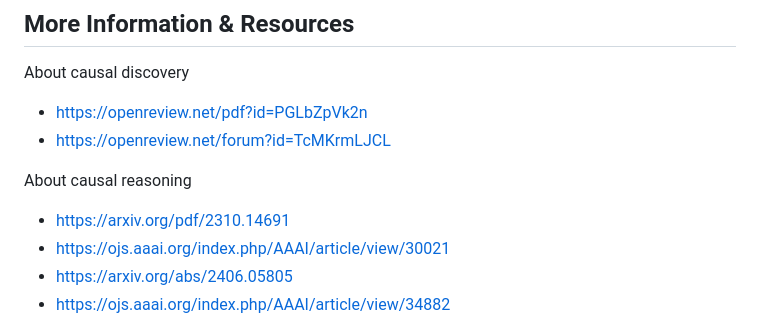
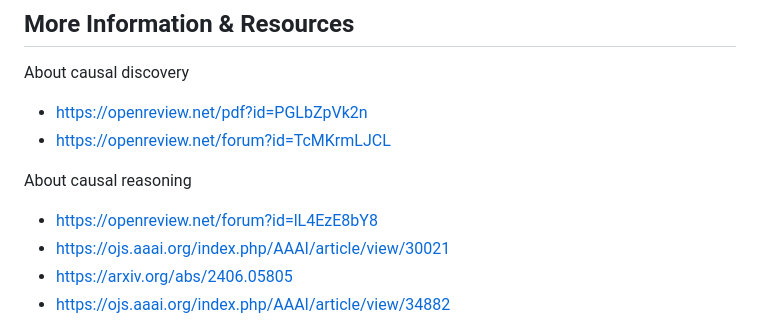
Before and after one commit to CIPHOD/pyCIPHOD, a Markdown page: README.md, the part around the change. Drawn GitHub-style.

```diff
--- a/README.md
+++ b/README.md
@@ -48,7 +48,7 @@ About causal discovery
 * https://openreview.net/forum?id=TcMKrmLJCL
 
 About causal reasoning
-* [https://arxiv.org/pdf/2310.14691](https://openreview.net/forum?id=lL4EzE8bY8)
+* https://openreview.net/forum?id=lL4EzE8bY8
 * https://ojs.aaai.org/index.php/AAAI/article/view/30021
 * [https://arxiv.org/abs/2406.05805](https://openreview.net/forum?id=5f7YlSKG1l)
 * https://ojs.aaai.org/index.php/AAAI/article/view/34882
```
